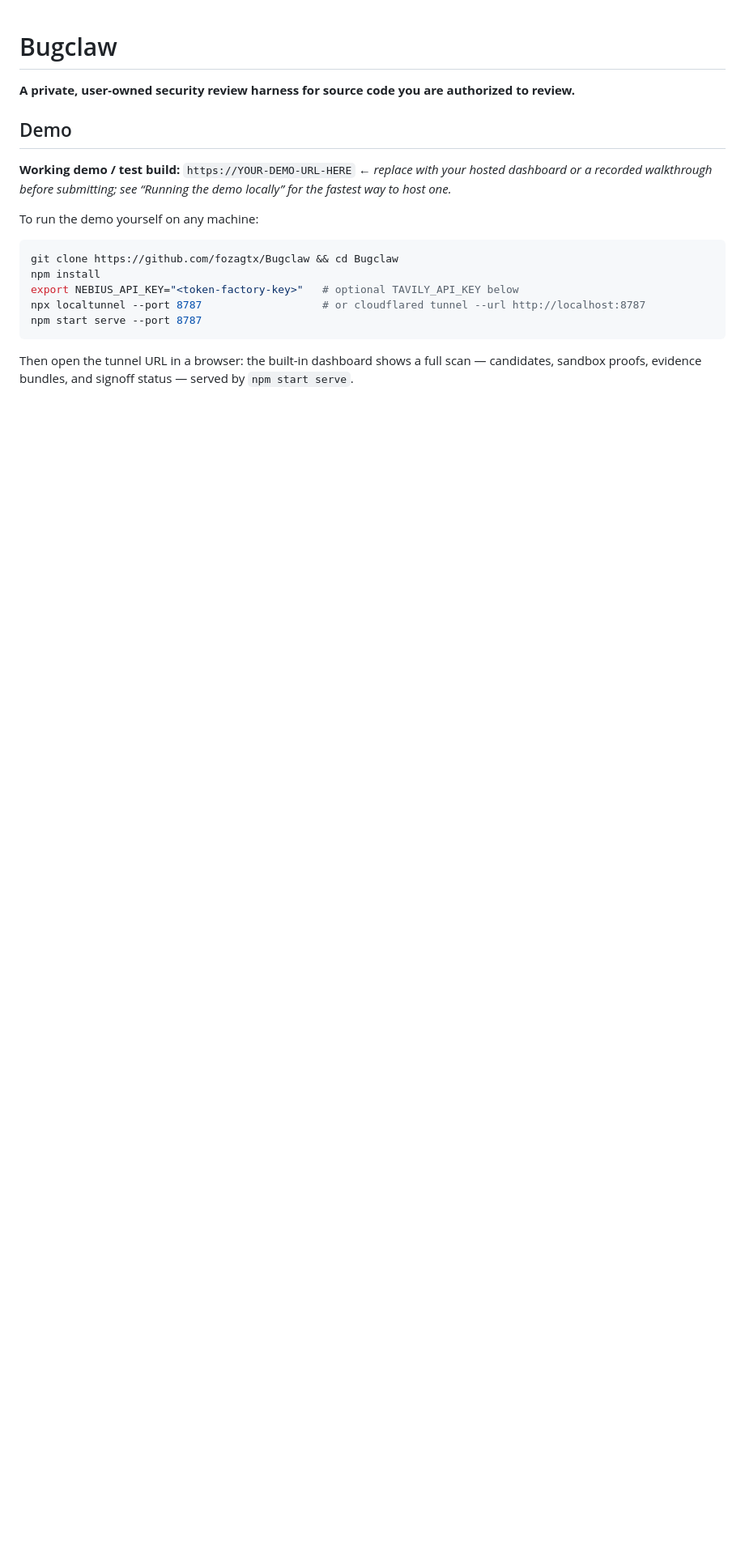
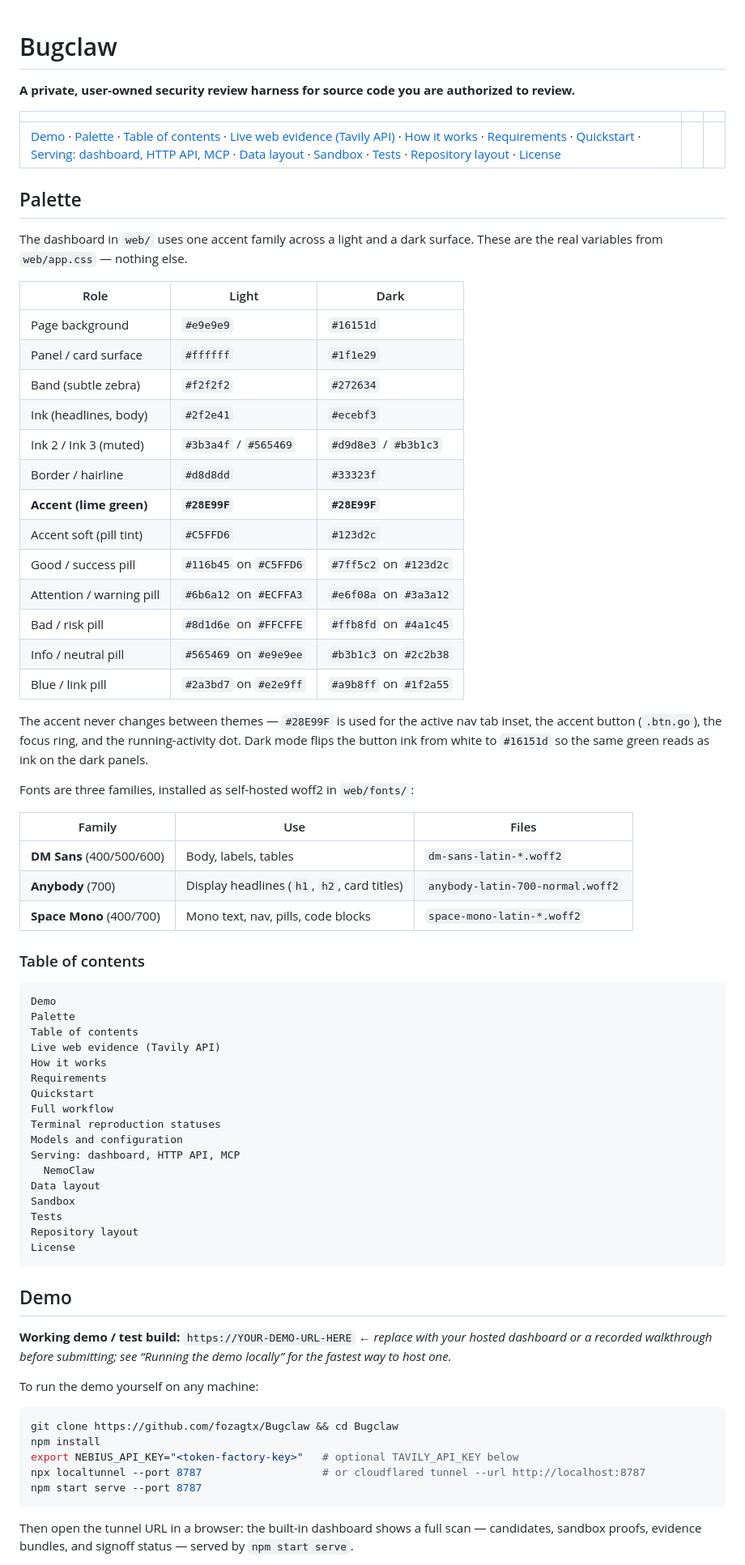
Before and after one commit to fozagtx/Bugclaw, a Markdown page: README.md, the part around the change. Shown at 81% size. Drawn GitHub-style; blank space fills up the shorter version.

Commit message:
Add the real color palette, fonts, and a table of contents to the README
New sections: Palette (every variable from web/app.css across light and dark, plus the three font families from web/fonts), and a Table of Contents listing every ## header with its anchor. No invented colors — the table is the actual CSS.

````diff
--- a/README.md
+++ b/README.md
@@ -1,6 +1,64 @@
 # Bugclaw
 
 **A private, user-owned security review harness for source code you are authorized to review.**
+
+|  |  |  |
+|---|---|---|
+| [Demo](#demo) · [Palette](#palette) · [Table of contents](#table-of-contents) · [Live web evidence (Tavily API)](#live-web-evidence-tavily-api) · [How it works](#how-it-works) · [Requirements](#requirements) · [Quickstart](#quickstart) · [Serving: dashboard, HTTP API, MCP](#serving-dashboard-http-api-mcp) · [Data layout](#data-layout) · [Sandbox](#sandbox) · [Tests](#tests) · [Repository layout](#repository-layout) · [License](#license) |  |  |
+
+<!-- anchor for the two in-flow sections below -->
+
+## Palette
+
+The dashboard in `web/` uses one accent family across a light and a dark surface. These are the real variables from `web/app.css` — nothing else.
+
+| Role | Light | Dark |
+|---|---|---|
+| Page background | `#e9e9e9` | `#16151d` |
+| Panel / card surface | `#ffffff` | `#1f1e29` |
+| Band (subtle zebra) | `#f2f2f2` | `#272634` |
+| Ink (headlines, body) | `#2f2e41` | `#ecebf3` |
+| Ink 2 / Ink 3 (muted) | `#3b3a4f` / `#565469` | `#d9d8e3` / `#b3b1c3` |
+| Border / hairline | `#d8d8dd` | `#33323f` |
+| **Accent (lime green)** | **`#28E99F`** | **`#28E99F`** |
+| Accent soft (pill tint) | `#C5FFD6` | `#123d2c` |
+| Good / success pill | `#116b45` on `#C5FFD6` | `#7ff5c2` on `#123d2c` |
+| Attention / warning pill | `#6b6a12` on `#ECFFA3` | `#e6f08a` on `#3a3a12` |
+| Bad / risk pill | `#8d1d6e` on `#FFCFFE` | `#ffb8fd` on `#4a1c45` |
+| Info / neutral pill | `#565469` on `#e9e9ee` | `#b3b1c3` on `#2c2b38` |
+| Blue / link pill | `#2a3bd7` on `#e2e9ff` | `#a9b8ff` on `#1f2a55` |
+
+The accent never changes between themes — `#28E99F` is used for the active nav tab inset, the accent button (`.btn.go`), the focus ring, and the running-activity dot. Dark mode flips the button ink from white to `#16151d` so the same green reads as ink on the dark panels.
+
+Fonts are three families, installed as self-hosted woff2 in `web/fonts/`:
+
+| Family | Use | Files |
+|---|---|---|
+| **DM Sans** (400/500/600) | Body, labels, tables | `dm-sans-latin-*.woff2` |
+| **Anybody** (700) | Display headlines (`h1`, `h2`, card titles) | `anybody-latin-700-normal.woff2` |
+| **Space Mono** (400/700) | Mono text, nav, pills, code blocks | `space-mono-latin-*.woff2` |
+
+### Table of contents
+
+```
+Demo
+Palette
+Table of contents
+Live web evidence (Tavily API)
+How it works
+Requirements
+Quickstart
+Full workflow
+Terminal reproduction statuses
+Models and configuration
+Serving: dashboard, HTTP API, MCP
+  NemoClaw
+Data layout
+Sandbox
+Tests
+Repository layout
+License
+```
 
 ## Demo
 
````
